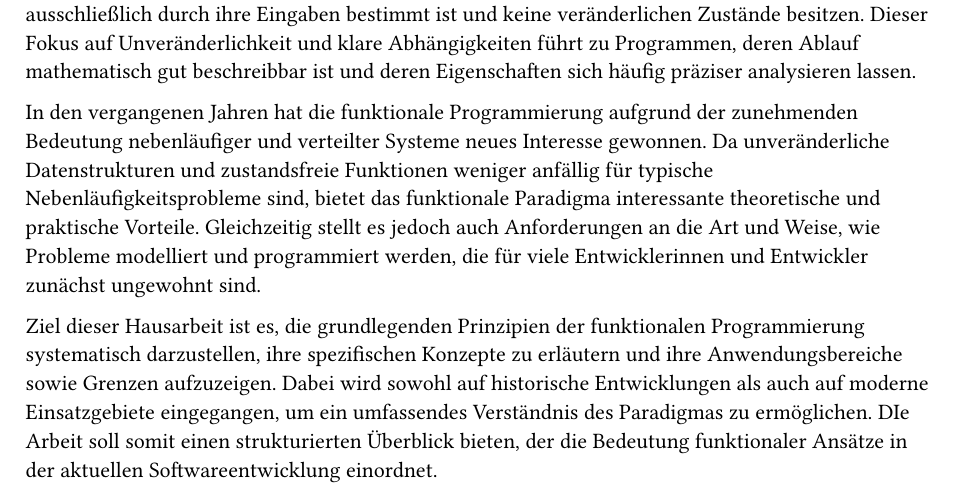
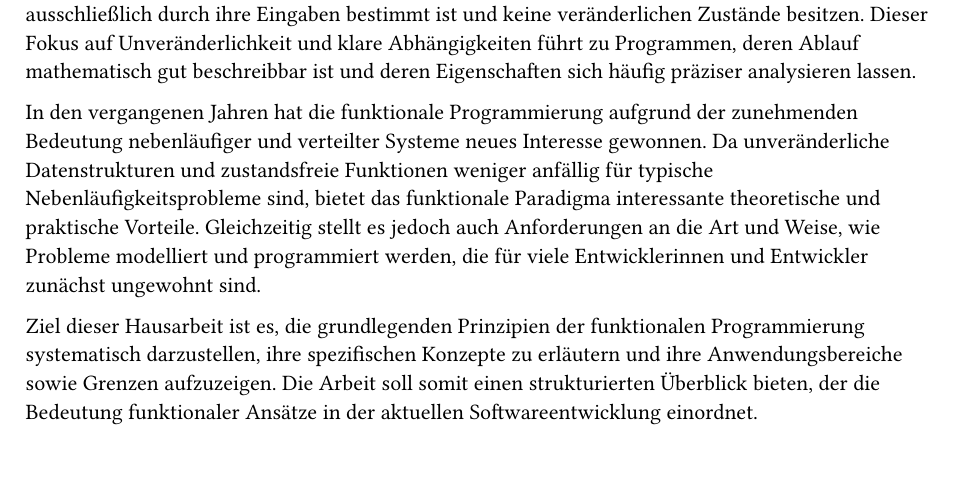
Before and after one commit to the-coding-carrot/Funktionale-Programmierung-Hausarbeit, a Typst document (main.typ, which reads intro.typ): part of page 3 of 14, cut so that both start at the same text. Compiled offline with Typst 0.15.

Commit message:
Upsi noch was vergessen

```diff
--- a/intro.typ
+++ b/intro.typ
@@ -3,4 +3,4 @@ Die funktionale Programmierung stellt ein eigenständiges Programmierparadigma d
 
 In den vergangenen Jahren hat die funktionale Programmierung aufgrund der zunehmenden Bedeutung nebenläufiger und verteilter Systeme neues Interesse gewonnen. Da unveränderliche Datenstrukturen und zustandsfreie Funktionen weniger anfällig für typische Nebenläufigkeitsprobleme sind, bietet das funktionale Paradigma interessante theoretische und praktische Vorteile. Gleichzeitig stellt es jedoch auch Anforderungen an die Art und Weise, wie Probleme modelliert und programmiert werden, die für viele Entwicklerinnen und Entwickler zunächst ungewohnt sind.
 
-Ziel dieser Hausarbeit ist es, die grundlegenden Prinzipien der funktionalen Programmierung systematisch darzustellen, ihre spezifischen Konzepte zu erläutern und ihre Anwendungsbereiche sowie Grenzen aufzuzeigen. Dabei wird sowohl auf historische Entwicklungen als auch auf moderne Einsatzgebiete eingegangen, um ein umfassendes Verständnis des Paradigmas zu ermöglichen. DIe Arbeit soll somit einen strukturierten Überblick bieten, der die Bedeutung funktionaler Ansätze in der aktuellen Softwareentwicklung einordnet.
+Ziel dieser Hausarbeit ist es, die grundlegenden Prinzipien der funktionalen Programmierung systematisch darzustellen, ihre spezifischen Konzepte zu erläutern und ihre Anwendungsbereiche sowie Grenzen aufzuzeigen. Die Arbeit soll somit einen strukturierten Überblick bieten, der die Bedeutung funktionaler Ansätze in der aktuellen Softwareentwicklung einordnet.
```
